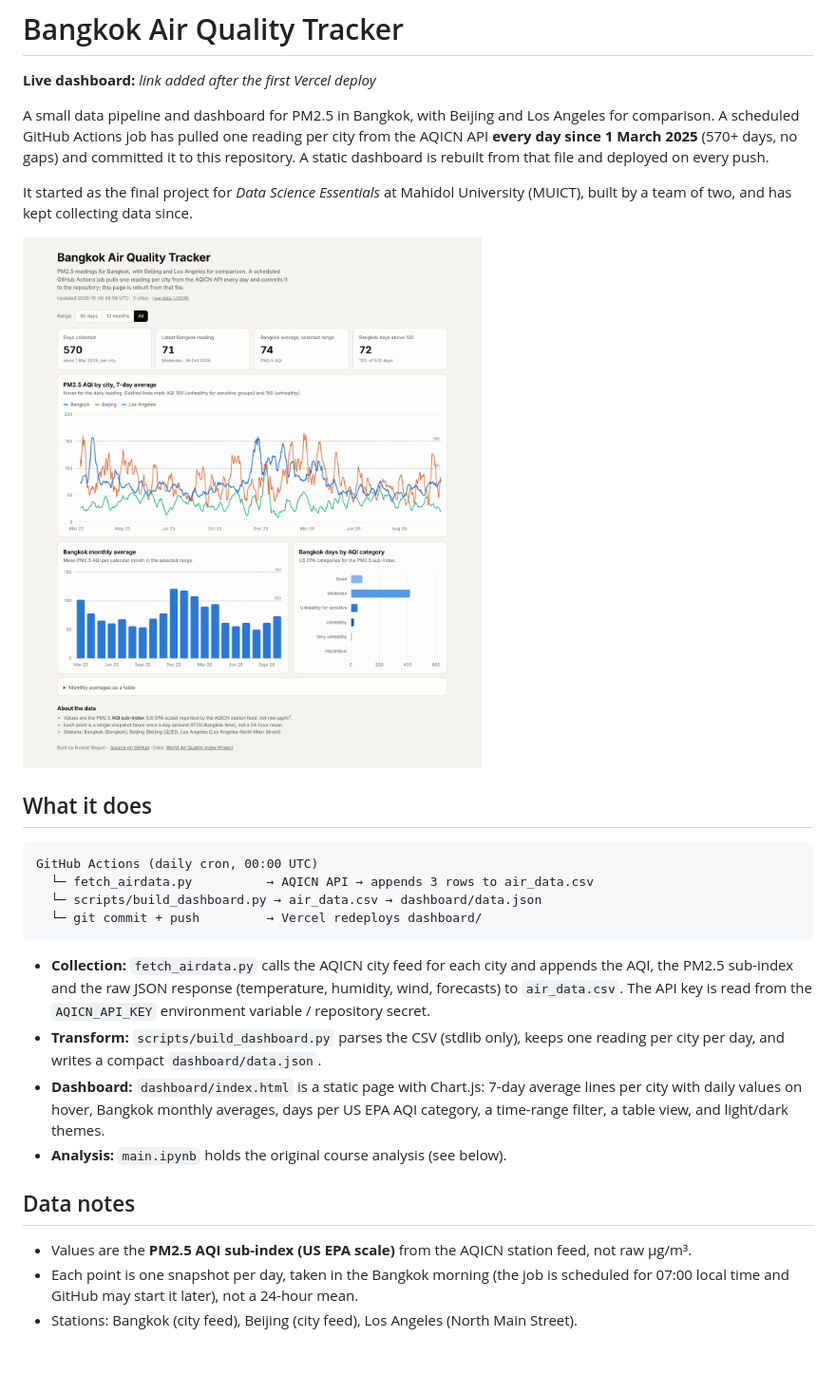
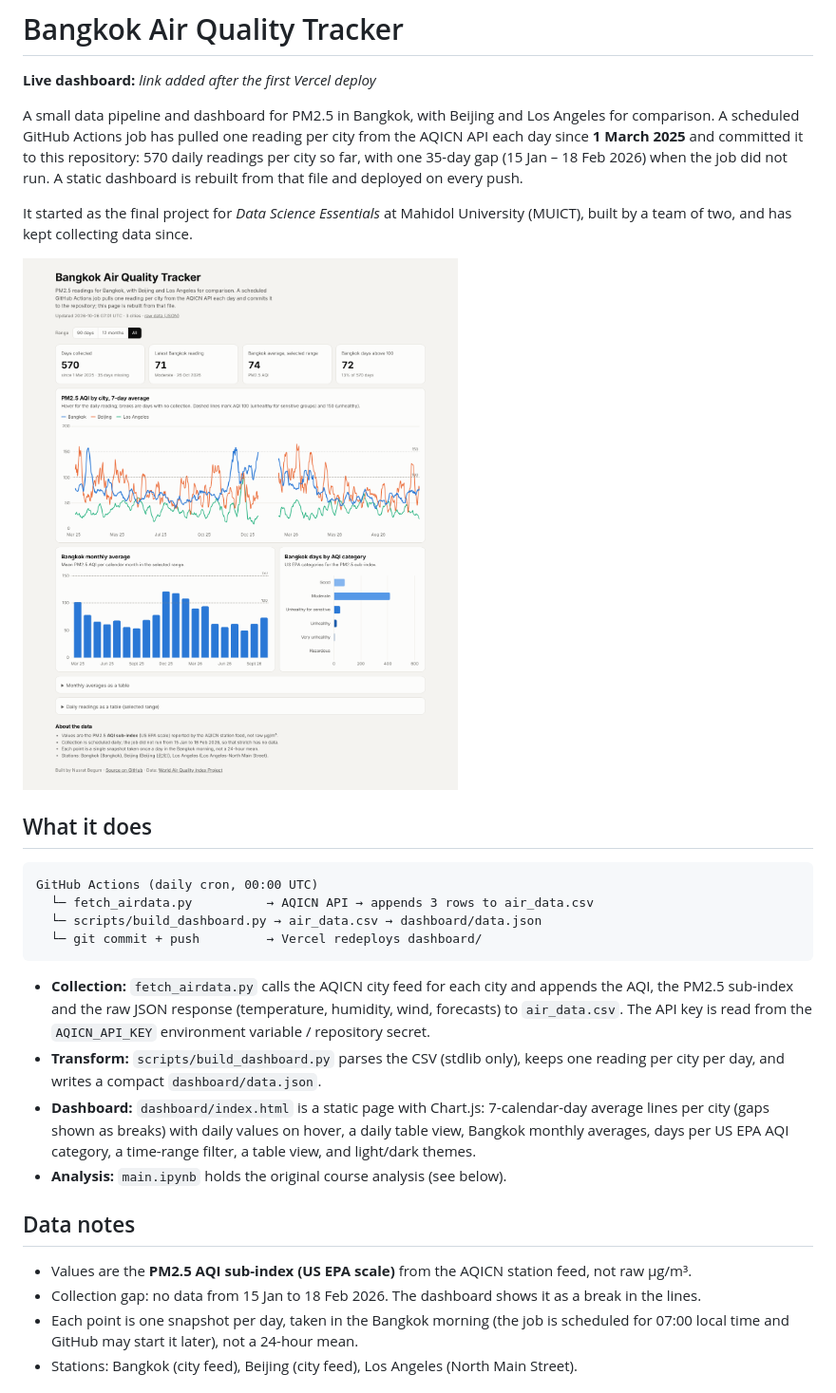
Before and after one commit to NusratBegum/Data-Science-Final-Project, a Markdown page: README.md, the part around one of its changes. Shown at 95% size. GitHub-like rendering; pictures changed too: docs/dashboard.png; blank space fills up the shorter version.

```diff
--- a/README.md
+++ b/README.md
@@ -2,7 +2,7 @@
 
 **Live dashboard:** _link added after the first Vercel deploy_
 
-A small data pipeline and dashboard for PM2.5 in Bangkok, with Beijing and Los Angeles for comparison. A scheduled GitHub Actions job has pulled one reading per city from the AQICN API **every day since 1 March 2025** (570+ days, no gaps) and committed it to this repository. A static dashboard is rebuilt from that file and deployed on every push.
+A small data pipeline and dashboard for PM2.5 in Bangkok, with Beijing and Los Angeles for comparison. A scheduled GitHub Actions job has pulled one reading per city from the AQICN API each day since **1 March 2025** and committed it to this repository: 570 daily readings per city so far, with one 35-day gap (15 Jan – 18 Feb 2026) when the job did not run. A static dashboard is rebuilt from that file and deployed on every push.
 
 It started as the final project for *Data Science Essentials* at Mahidol University (MUICT), built by a team of two, and has kept collecting data since.
 
@@ -19,12 +19,13 @@ GitHub Actions (daily cron, 00:00 UTC)
 
 - **Collection:** `fetch_airdata.py` calls the AQICN city feed for each city and appends the AQI, the PM2.5 sub-index and the raw JSON response (temperature, humidity, wind, forecasts) to `air_data.csv`. The API key is read from the `AQICN_API_KEY` environment variable / repository secret.
 - **Transform:** `scripts/build_dashboard.py` parses the CSV (stdlib only), keeps one reading per city per day, and writes a compact `dashboard/data.json`.
-- **Dashboard:** `dashboard/index.html` is a static page with Chart.js: 7-day average lines per city with daily values on hover, Bangkok monthly averages, days per US EPA AQI category, a time-range filter, a table view, and light/dark themes.
+- **Dashboard:** `dashboard/index.html` is a static page with Chart.js: 7-calendar-day average lines per city (gaps shown as breaks) with daily values on hover, a daily table view, Bangkok monthly averages, days per US EPA AQI category, a time-range filter, a table view, and light/dark themes.
 - **Analysis:** `main.ipynb` holds the original course analysis (see below).
 
 ## Data notes
 
 - Values are the **PM2.5 AQI sub-index (US EPA scale)** from the AQICN station feed, not raw µg/m³.
+- Collection gap: no data from 15 Jan to 18 Feb 2026. The dashboard shows it as a break in the lines.
 - Each point is one snapshot per day, taken in the Bangkok morning (the job is scheduled for 07:00 local time and GitHub may start it later), not a 24-hour mean.
 - Stations: Bangkok (city feed), Beijing (city feed), Los Angeles (North Main Street).
 
```
Also changed, not shown: other parts of README.md (+1 -1 lines), 1 other file.
